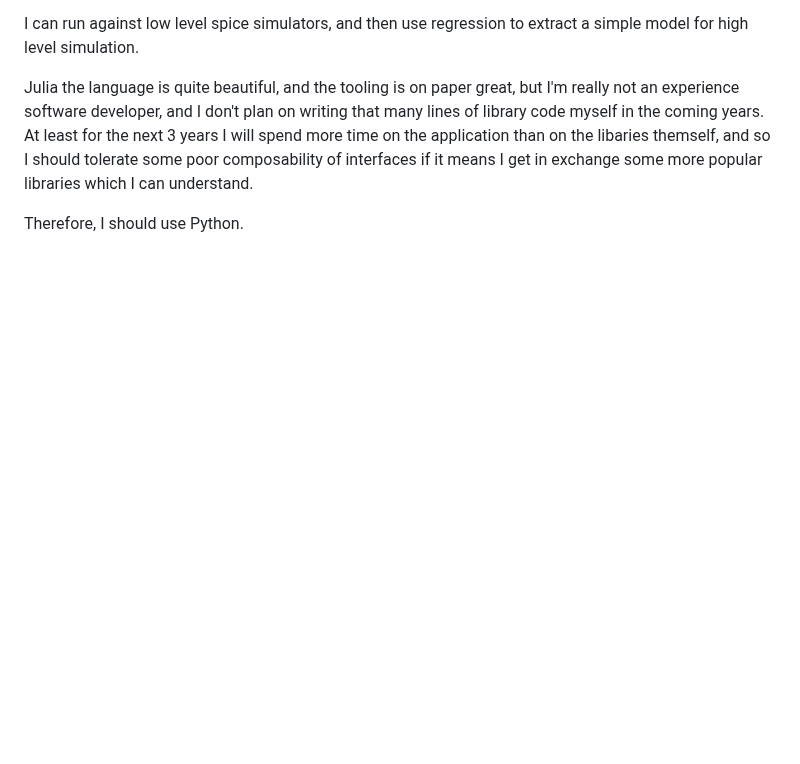
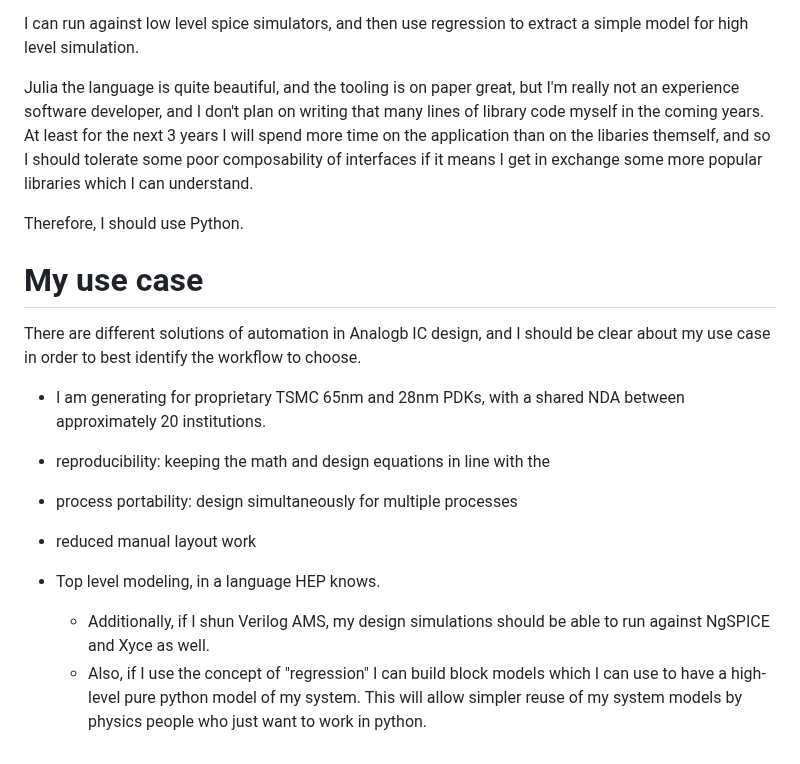
Before and after one commit to kcaisley/kcaisley, a Markdown page: tools.md, the part around the change. GitHub-like rendering; blank space fills up the shorter version.

```diff
--- a/tools.md
+++ b/tools.md
@@ -137,3 +137,17 @@ I can run against low level spice simulators, and then use regression to extract
 Julia the language is quite beautiful, and the tooling is on paper great, but I'm really not an experience software developer, and I don't plan on writing that many lines of library code myself in the coming years. At least for the next 3 years I will spend more time on the application than on the libaries themself, and so I should tolerate some poor composability of interfaces if it means I get in exchange some more popular libraries which I can understand.
 
 Therefore, I should use Python.
+
+
+# My use case
+
+There are different solutions of automation in Analogb IC design, and I should be clear about my use case in order to best identify the workflow to choose.
+
+* I am generating for proprietary TSMC 65nm and 28nm PDKs, with a shared NDA between approximately 20 institutions.
+
+* reproducibility: keeping the math and design equations in line with the
+* process portability: design simultaneously for multiple processes
+* reduced manual layout work
+* Top level modeling, in a language HEP knows.
+    * Additionally, if I shun Verilog AMS, my design simulations should be able to run against NgSPICE and Xyce as well.
+    * Also, if I use the concept of "regression" I can build block models which I can use to have a high-level pure python model of my system. This will allow simpler reuse of my system models by physics people who just want to work in python.
```
